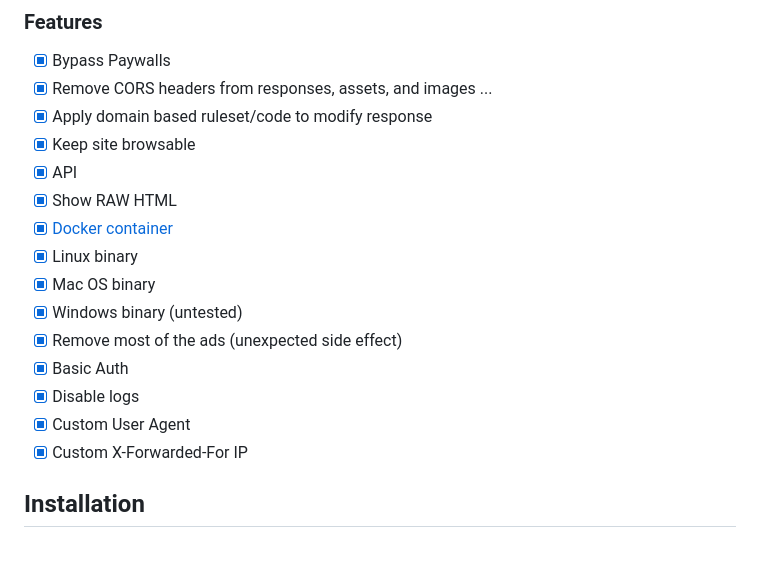
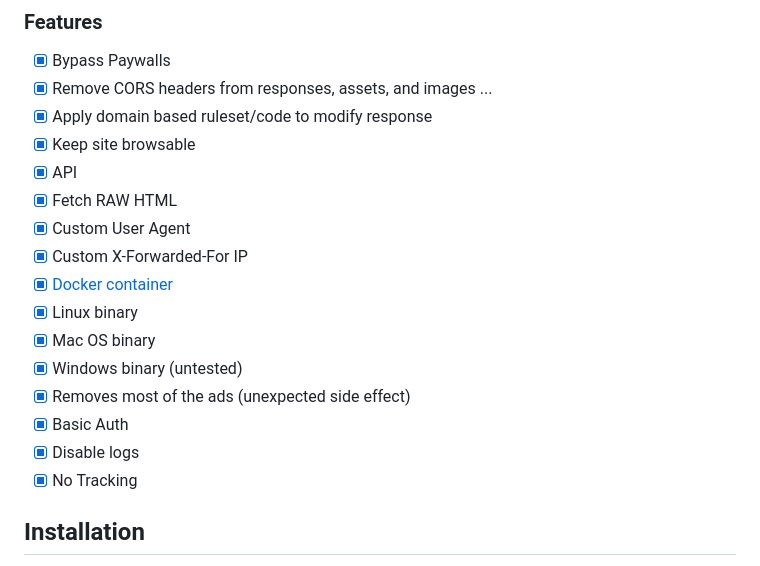
Before and after one commit to everywall/ladder, a Markdown page: README.md, the part around the change. GitHub-like rendering.

```diff
--- a/README.md
+++ b/README.md
@@ -20,16 +20,17 @@ Certain sites may display missing images or encounter formatting issues. This ca
 - [x] Apply domain based ruleset/code to modify response
 - [x] Keep site browsable
 - [x] API
-- [x] Show RAW HTML
+- [x] Fetch RAW HTML
+- [x] Custom User Agent
+- [x] Custom X-Forwarded-For IP
 - [x] [Docker container](https://github.com/kubero-dev/ladder/pkgs/container/ladder)
 - [x] Linux binary
 - [x] Mac OS binary
 - [x] Windows binary (untested)
-- [x] Remove most of the ads (unexpected side effect)
+- [x] Removes most of the ads (unexpected side effect)
 - [x] Basic Auth
 - [x] Disable logs
-- [x] Custom User Agent
-- [x] Custom X-Forwarded-For IP
+- [x] No Tracking
 
 ## Installation
 
```
